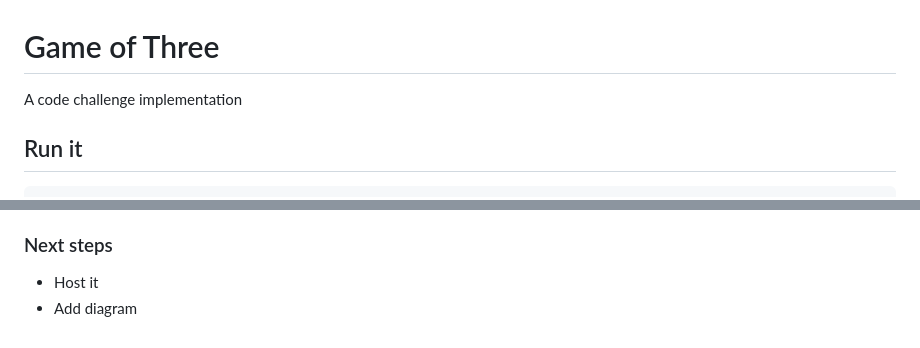
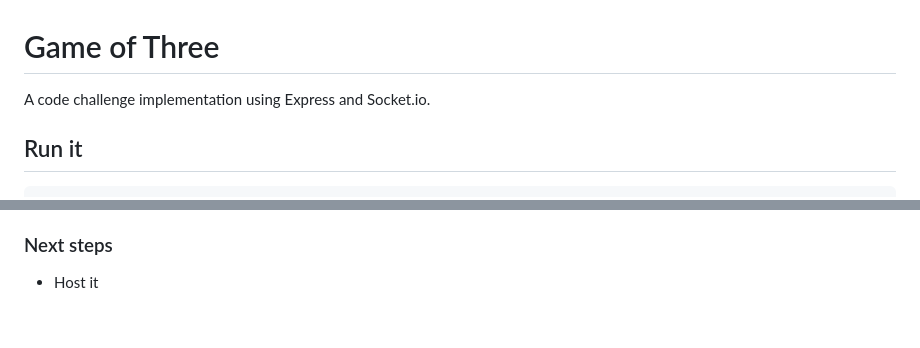
Before and after one commit to delaguilaluis/game-of-three, a Markdown page: README.md, 2 parts joined by grey strips. Drawn GitHub-style.

```diff
--- a/README.md
+++ b/README.md
@@ -1,6 +1,6 @@
 # Game of Three
 
-A code challenge implementation
+A code challenge implementation using Express and Socket.io.
 
 ## Run it
 
@@ -156,4 +166,3 @@ Broadcasted when the game ends.
 ### Next steps
 
 * Host it
-* Add diagram
```
Also changed, not shown: other parts of README.md (+10 -0 lines), diagrams/components.png (added), diagrams/sequence.png (added), 3 other files.
